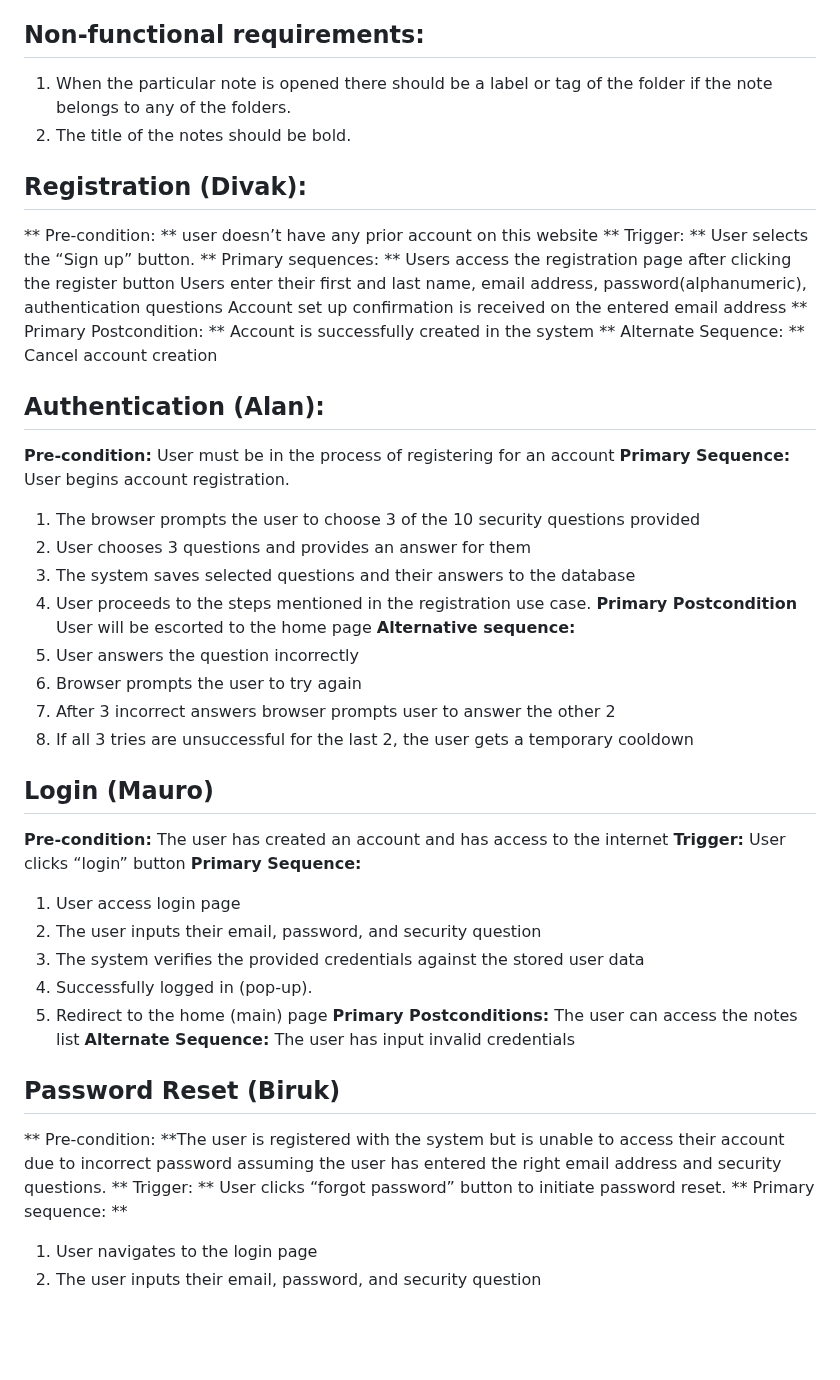
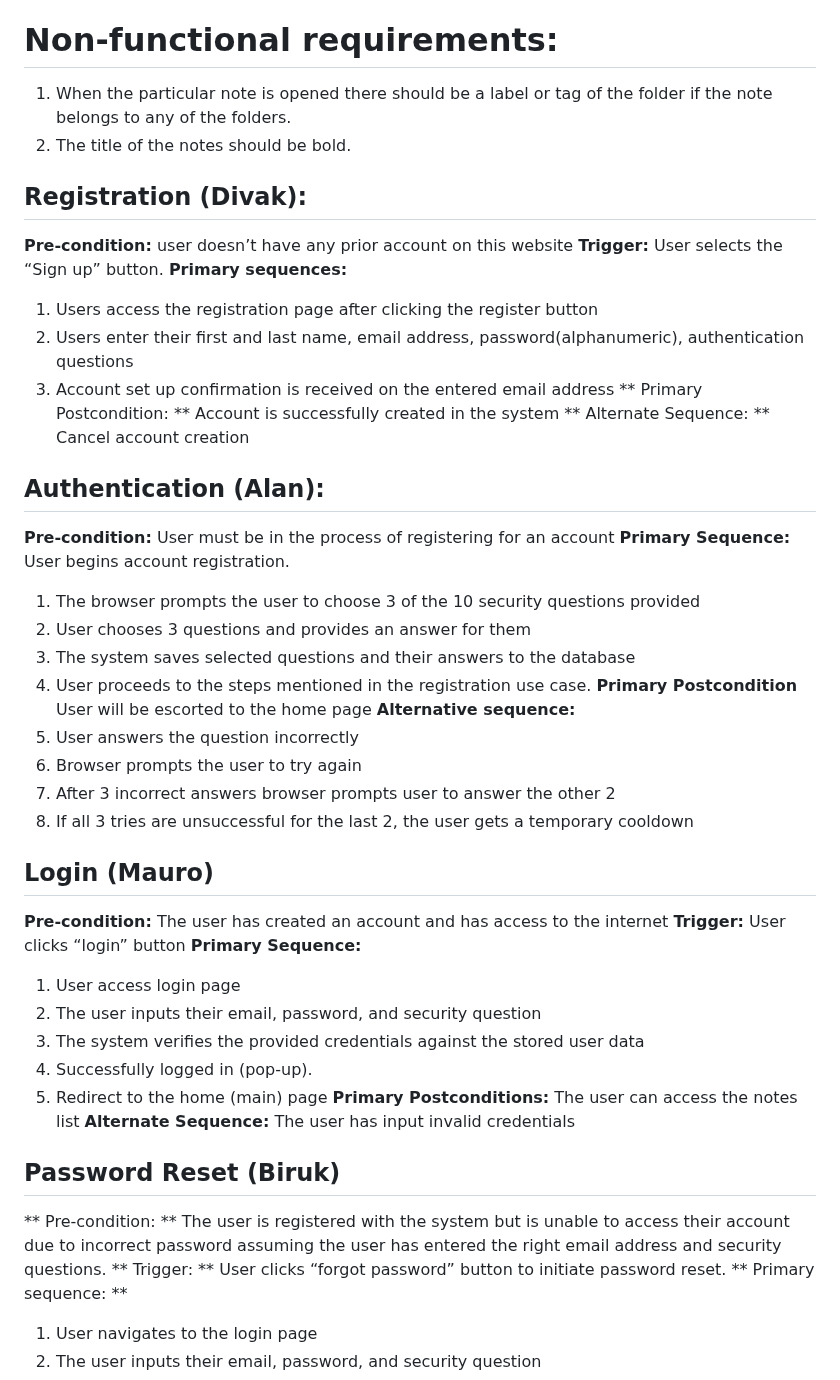
Before and after one commit to divakk14/CMPE_131_Project, a Markdown page: requirements.md, the part around one of its changes. Rendered like a GitHub page; blank space fills up the shorter version.

```diff
--- a/requirements.md
+++ b/requirements.md
@@ -13,25 +13,26 @@
 12. Recovery of deleted notes
 13. Sorting Notes
 
-## Non-functional requirements:
+# Non-functional requirements:
 1. When the particular note is opened there should be a label or tag of the folder if the note belongs to any of the folders.
 2. The title of the notes should be bold.
 
+
 ## Registration (Divak):
-** Pre-condition: ** user doesn’t have any prior account on this website
-** Trigger: ** User selects the “Sign up” button.
-** Primary sequences:  **
-Users access the registration page after clicking the register button
-Users enter their first and last name, email address, password(alphanumeric), authentication questions
-Account set up confirmation is received on the entered email address
+**Pre-condition:** user doesn’t have any prior account on this website
+**Trigger:** User selects the “Sign up” button.
+**Primary sequences:**
+1. Users access the registration page after clicking the register button
+2. Users enter their first and last name, email address, password(alphanumeric), authentication questions
+3. Account set up confirmation is received on the entered email address
 ** Primary Postcondition: ** Account is successfully created in the system
 ** Alternate Sequence: **
 Cancel account creation
 
+
 ## Authentication (Alan):
 **Pre-condition:** User must be in the process of registering for an account
-**Primary Sequence:**
-User begins account registration.
+**Primary Sequence:** User begins account registration.
   1. The browser prompts the user to choose 3 of the 10 security questions provided
   2. User chooses 3 questions and provides an answer for them
   3. The system saves selected questions and their answers to the database
@@ -44,11 +45,6 @@ User begins account registration.
   4. If all 3 tries are unsuccessful for the last 2, the user gets a temporary cooldown
 
 
-
-
-
-
-
 ## Login (Mauro)
   **Pre-condition:** The user has created an account and has access to the internet
   **Trigger:** User clicks “login” button
@@ -59,10 +55,12 @@ User begins account registration.
   4. Successfully logged in (pop-up).
   5. Redirect to the home (main) page
   **Primary Postconditions:** The user can access the notes list
-  **Alternate Sequence:** The user has input invalid credentials
+  **Alternate Sequence:**
+The user has input invalid credentials
+
 
 ## Password Reset (Biruk)
-** Pre-condition: **The user is registered with the system but is unable to access their account due to incorrect password assuming the user has entered the right email address and security questions.
+** Pre-condition: ** The user is registered with the system but is unable to access their account due to incorrect password assuming the user has entered the right email address and security questions.
 ** Trigger: ** User clicks “forgot password” button to initiate password reset.
 ** Primary sequence: **
 1. User navigates to the login page
```
Also changed, not shown: other parts of requirements.md (+94 -78 lines).
